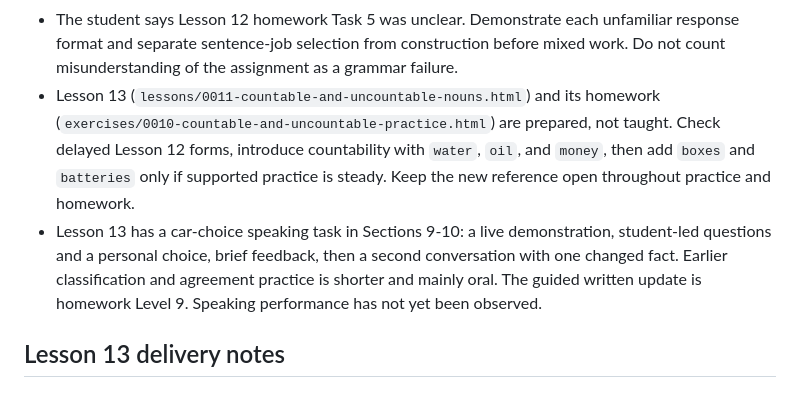
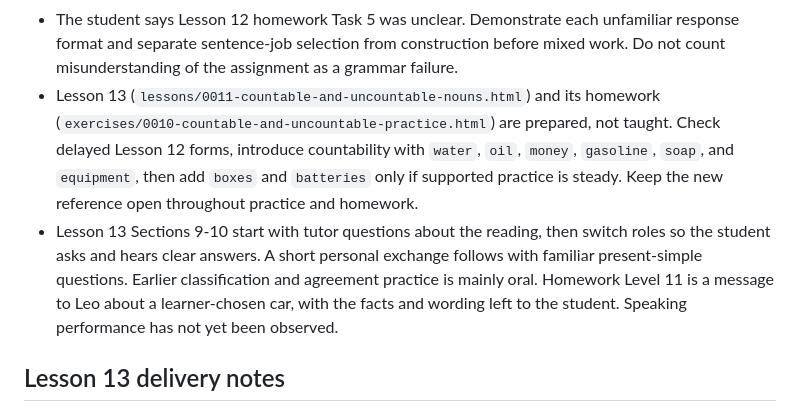
Before and after one commit to Roverp1/antaeus-els-lessons, a Markdown page: NOTES.md, the part around one of its changes. Rendered like a GitHub page.

```diff
--- a/NOTES.md
+++ b/NOTES.md
@@ -26,8 +26,8 @@ Student-specific state and course conventions. Read this file before creating or
 - Lesson 12 (`lessons/0010-there-is-there-are-negatives-and-questions.html`) was completed. The tutor reports roughly 90% first-attempt success once the assignments were understood and says the amount of new grammar and difficulty was right. Occasional verb-versus-adjective/noun confusion remains. The reading felt unnatural and needs a source-first workflow.
 - Lesson 12 homework Levels 1-6 were submitted. Final answers in Levels 2, 3, 4, and 6 match the key. Level 1 item 3 gives `is no` for a gap requiring only `no`; the intended negative pattern is clear, but the answer format may have been misunderstood. Level 5 item 2 uses grammatical `Is there a scarf ...?` instead of the requested known-item `Is the scarf ...?`; the other final answers match the key after interpreting the inserted corrections. First-attempt homework accuracy, reference use, and correction sources are unknown. Level 7 reading was not included in the submission.
 - The student says Lesson 12 homework Task 5 was unclear. Demonstrate each unfamiliar response format and separate sentence-job selection from construction before mixed work. Do not count misunderstanding of the assignment as a grammar failure.
-- Lesson 13 (`lessons/0011-countable-and-uncountable-nouns.html`) and its homework (`exercises/0010-countable-and-uncountable-practice.html`) are prepared, not taught. Check delayed Lesson 12 forms, introduce countability with `water`, `oil`, and `money`, then add `boxes` and `batteries` only if supported practice is steady. Keep the new reference open throughout practice and homework.
-- Lesson 13 has a car-choice speaking task in Sections 9-10: a live demonstration, student-led questions and a personal choice, brief feedback, then a second conversation with one changed fact. Earlier classification and agreement practice is shorter and mainly oral. The guided written update is homework Level 9. Speaking performance has not yet been observed.
+- Lesson 13 (`lessons/0011-countable-and-uncountable-nouns.html`) and its homework (`exercises/0010-countable-and-uncountable-practice.html`) are prepared, not taught. Check delayed Lesson 12 forms, introduce countability with `water`, `oil`, `money`, `gasoline`, `soap`, and `equipment`, then add `boxes` and `batteries` only if supported practice is steady. Keep the new reference open throughout practice and homework.
+- Lesson 13 Sections 9-10 start with tutor questions about the reading, then switch roles so the student asks and hears clear answers. A short personal exchange follows with familiar present-simple questions. Earlier classification and agreement practice is mainly oral. Homework Level 11 is a message to Leo about a learner-chosen car, with the facts and wording left to the student. Speaking performance has not yet been observed.
 
 ## Lesson 13 delivery notes
 
```
Also changed, not shown: other parts of NOTES.md (+13 -21 lines), GLOSSARY.md (+6 -1 lines), VOCABULARY.md (+6 -0 lines).
